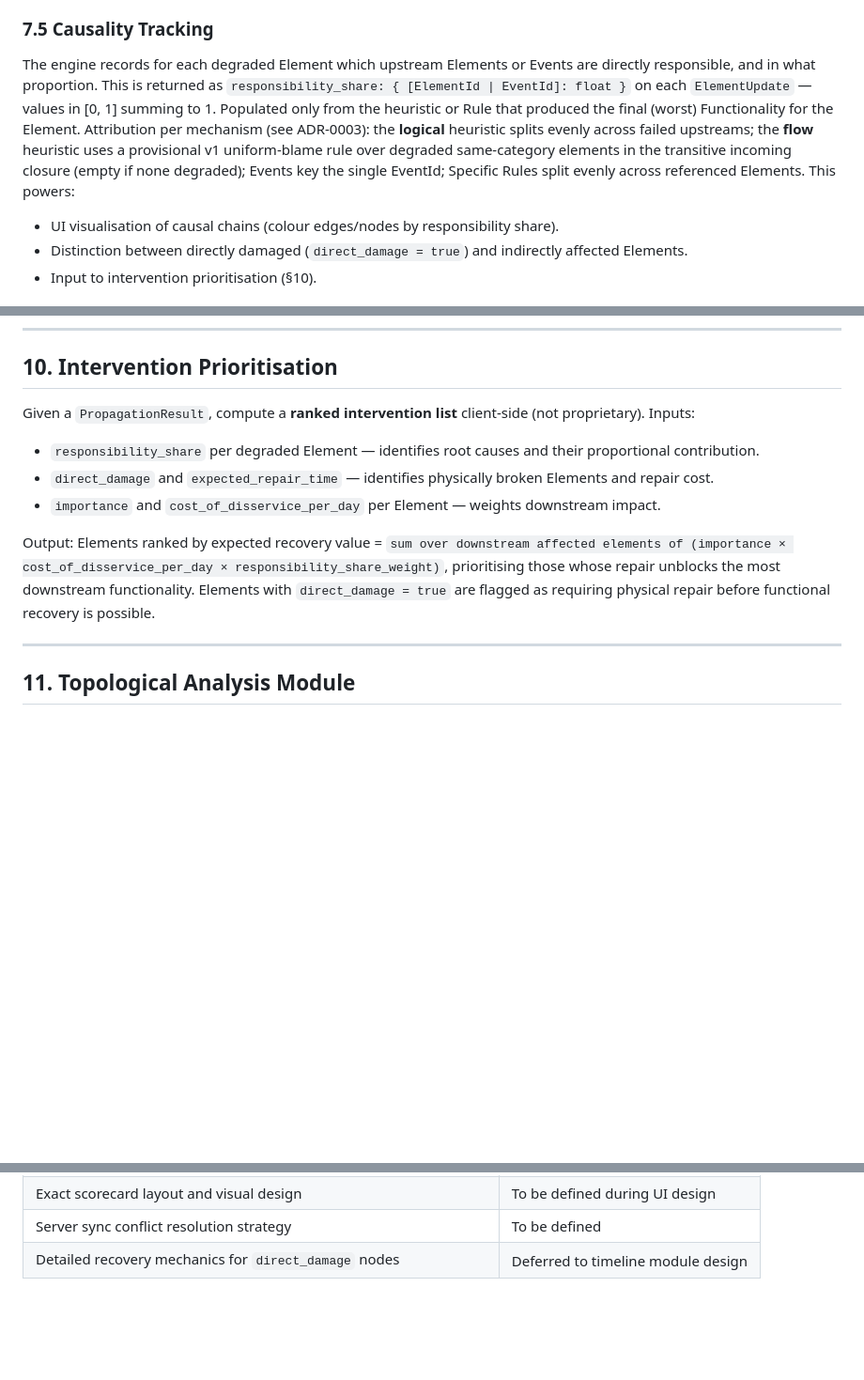
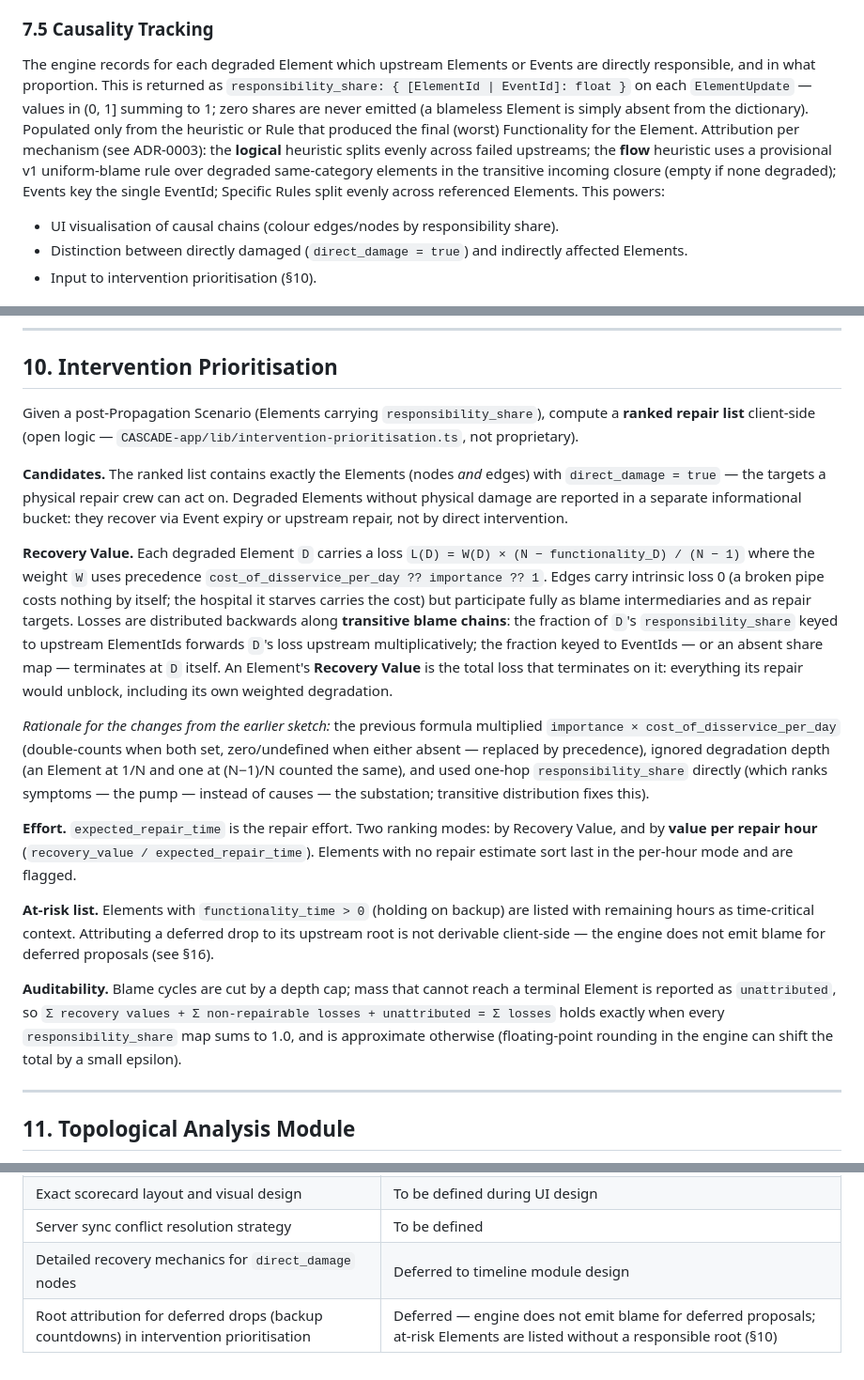
Before and after one commit to cascade-platform-org/CASCADE, a Markdown page: docs/project/requirements.md, 3 parts joined by grey strips. Shown at 94% size. GitHub-like rendering; blank space fills up the shorter version.

Commit message:
intervent prioritization

```diff
--- a/docs/project/requirements.md
+++ b/docs/project/requirements.md
@@ -290,7 +290,7 @@ Alternates capacity step and rule step until no node's `functionality` worsens f
 
 ### 7.5 Causality Tracking
 
-The engine records for each degraded Element which upstream Elements or Events are directly responsible, and in what proportion. This is returned as `responsibility_share: { [ElementId | EventId]: float }` on each `ElementUpdate` — values in [0, 1] summing to 1. Populated only from the heuristic or Rule that produced the final (worst) Functionality for the Element. Attribution per mechanism (see ADR-0003): the **logical** heuristic splits evenly across failed upstreams; the **flow** heuristic uses a provisional v1 uniform-blame rule over degraded same-category elements in the transitive incoming closure (empty if none degraded); Events key the single EventId; Specific Rules split evenly across referenced Elements. This powers:
+The engine records for each degraded Element which upstream Elements or Events are directly responsible, and in what proportion. This is returned as `responsibility_share: { [ElementId | EventId]: float }` on each `ElementUpdate` — values in (0, 1] summing to 1; zero shares are never emitted (a blameless Element is simply absent from the dictionary). Populated only from the heuristic or Rule that produced the final (worst) Functionality for the Element. Attribution per mechanism (see ADR-0003): the **logical** heuristic splits evenly across failed upstreams; the **flow** heuristic uses a provisional v1 uniform-blame rule over degraded same-category elements in the transitive incoming closure (empty if none degraded); Events key the single EventId; Specific Rules split evenly across referenced Elements. This powers:
 
 - UI visualisation of causal chains (colour edges/nodes by responsibility share).
 - Distinction between directly damaged (`direct_damage = true`) and indirectly affected Elements.
@@ -379,13 +379,22 @@ When a Hazard sets `direct_damage = true`, `expected_repair_time` records estima
 
 ## 10. Intervention Prioritisation
 
-Given a `PropagationResult`, compute a **ranked intervention list** client-side (not proprietary). Inputs:
+Given a post-Propagation Scenario (Elements carrying `responsibility_share`), compute a **ranked repair list** client-side (open logic — `CASCADE-app/lib/intervention-prioritisation.ts`, not proprietary).
 
-- `responsibility_share` per degraded Element — identifies root causes and their proportional contribution.
-- `direct_damage` and `expected_repair_time` — identifies physically broken Elements and repair cost.
-- `importance` and `cost_of_disservice_per_day` per Element — weights downstream impact.
+**Candidates.** The ranked list contains exactly the Elements (nodes *and* edges) with `direct_damage = true` — the targets a physical repair crew can act on. Degraded Elements without physical damage are reported in a separate informational bucket: they recover via Event expiry or upstream repair, not by direct intervention.
 
-Output: Elements ranked by expected recovery value = `sum over downstream affected elements of (importance × cost_of_disservice_per_day × responsibility_share_weight)`, prioritising those whose repair unblocks the most downstream functionality. Elements with `direct_damage = true` are flagged as requiring physical repair before functional recovery is possible.
+**Recovery Value.** Each degraded Element `D` carries a loss
+`L(D) = W(D) × (N − functionality_D) / (N − 1)`
+where the weight `W` uses precedence `cost_of_disservice_per_day ?? importance ?? 1`. Edges carry intrinsic loss 0 (a broken pipe costs nothing by itself; the hospital it starves carries the cost) but participate fully as blame intermediaries and as repair targets.
+Losses are distributed backwards along **transitive blame chains**: the fraction of `D`'s `responsibility_share` keyed to upstream ElementIds forwards `D`'s loss upstream multiplicatively; the fraction keyed to EventIds — or an absent share map — terminates at `D` itself. An Element's **Recovery Value** is the total loss that terminates on it: everything its repair would unblock, including its own weighted degradation.
+
+*Rationale for the changes from the earlier sketch:* the previous formula multiplied `importance × cost_of_disservice_per_day` (double-counts when both set, zero/undefined when either absent — replaced by precedence), ignored degradation depth (an Element at 1/N and one at (N−1)/N counted the same), and used one-hop `responsibility_share` directly (which ranks symptoms — the pump — instead of causes — the substation; transitive distribution fixes this).
+
+**Effort.** `expected_repair_time` is the repair effort. Two ranking modes: by Recovery Value, and by **value per repair hour** (`recovery_value / expected_repair_time`). Elements with no repair estimate sort last in the per-hour mode and are flagged.
+
+**At-risk list.** Elements with `functionality_time > 0` (holding on backup) are listed with remaining hours as time-critical context. Attributing a deferred drop to its upstream root is not derivable client-side — the engine does not emit blame for deferred proposals (see §16).
+
+**Auditability.** Blame cycles are cut by a depth cap; mass that cannot reach a terminal Element is reported as `unattributed`, so `Σ recovery values + Σ non-repairable losses + unattributed = Σ losses` holds exactly when every `responsibility_share` map sums to 1.0, and is approximate otherwise (floating-point rounding in the engine can shift the total by a small epsilon).
 
 ---
 
@@ -565,3 +574,4 @@ When enabled, explicit saves are also pushed to PostgreSQL per-user. Version lis
 | Exact scorecard layout and visual design | To be defined during UI design |
 | Server sync conflict resolution strategy | To be defined |
 | Detailed recovery mechanics for `direct_damage` nodes | Deferred to timeline module design |
+| Root attribution for deferred drops (backup countdowns) in intervention prioritisation | Deferred — engine does not emit blame for deferred proposals; at-risk Elements are listed without a responsible root (§10) |
```
Also changed, not shown: other parts of docs/project/requirements.md (+39 -39 lines), CONTEXT.md (+5 -1 lines).
